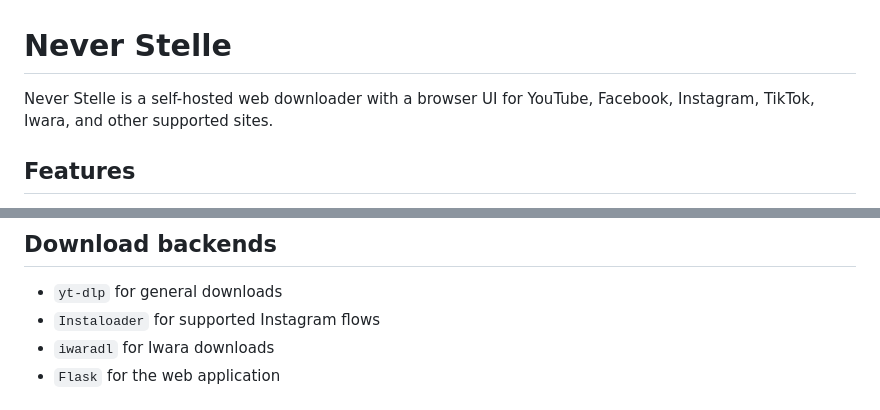
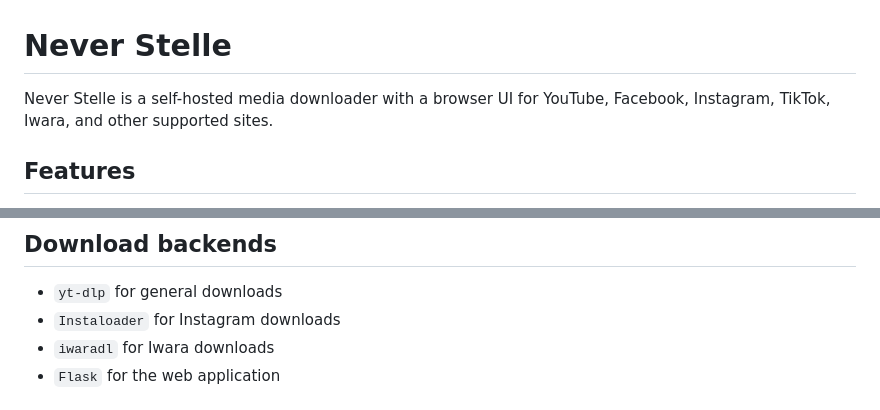
Before and after one commit to EagleStelle/never-stelle, a Markdown page: README.md, 2 parts joined by grey strips. Rendered like a GitHub page.

Commit message:
Revise README for clarity
Updated project description and clarified Instagram download method.

```diff
--- a/README.md
+++ b/README.md
@@ -1,6 +1,6 @@
 # Never Stelle
 
-Never Stelle is a self-hosted web downloader with a browser UI for YouTube, Facebook, Instagram, TikTok, Iwara, and other supported sites.
+Never Stelle is a self-hosted media downloader with a browser UI for YouTube, Facebook, Instagram, TikTok, Iwara, and other supported sites.
 
 ## Features
 
@@ -15,7 +15,7 @@ Never Stelle is a self-hosted web downloader with a browser UI for YouTube, Face
 ## Download backends
 
 - `yt-dlp` for general downloads
-- `Instaloader` for supported Instagram flows
+- `Instaloader` for Instagram downloads
 - `iwaradl` for Iwara downloads
 - `Flask` for the web application
 
```
